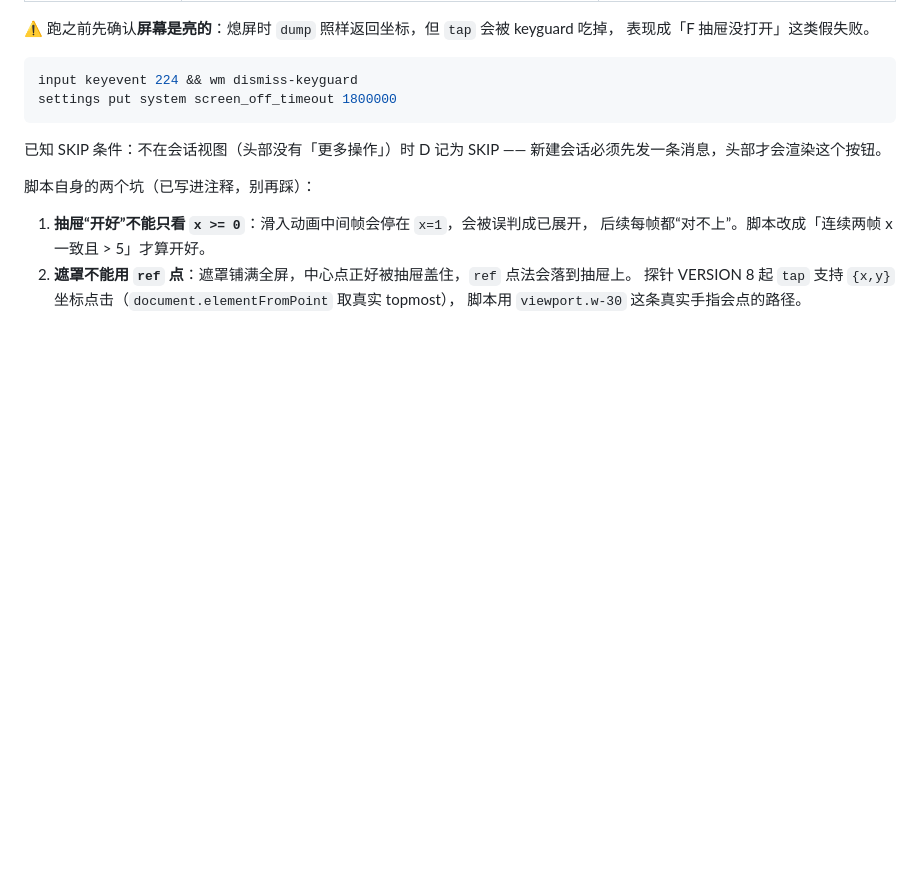
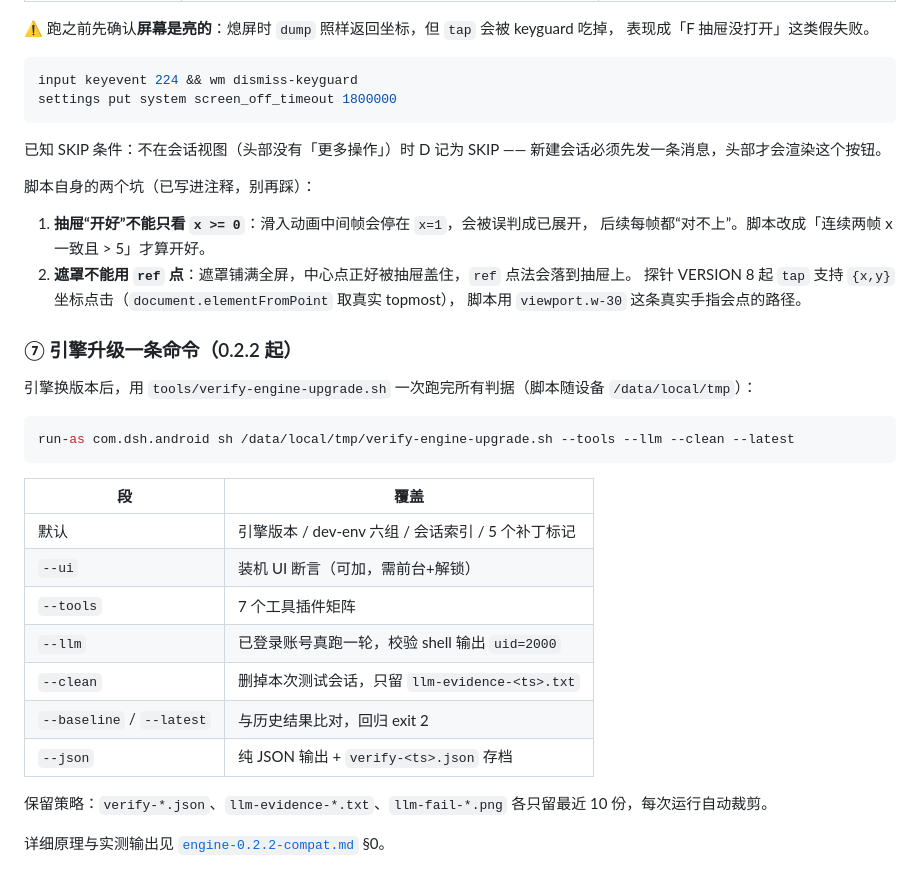
Before and after one commit to kai6666666/deepseek-harness, a Markdown page: docs/agents/verification.md, the part around the change. GitHub-like rendering; blank space fills up the shorter version.

Commit message:
feat(verify): 保留最近10份 + --clean 失败也清理 + verification ⑦

````diff
--- a/docs/agents/verification.md
+++ b/docs/agents/verification.md
@@ -276,3 +276,25 @@ settings put system screen_off_timeout 1800000
 2. **遮罩不能用 `ref` 点**：遮罩铺满全屏，中心点正好被抽屉盖住，`ref` 点法会落到抽屉上。
    探针 VERSION 8 起 `tap` 支持 `{x,y}` 坐标点击（`document.elementFromPoint` 取真实 topmost），
    脚本用 `viewport.w-30` 这条真实手指会点的路径。
+
+### ⑦ 引擎升级一条命令（0.2.2 起）
+
+引擎换版本后，用 `tools/verify-engine-upgrade.sh` 一次跑完所有判据（脚本随设备 `/data/local/tmp`）：
+
+```bash
+run-as com.dsh.android sh /data/local/tmp/verify-engine-upgrade.sh --tools --llm --clean --latest
+```
+
+| 段 | 覆盖 |
+|---|---|
+| 默认 | 引擎版本 / dev-env 六组 / 会话索引 / 5 个补丁标记 |
+| `--ui` | 装机 UI 断言（可加，需前台+解锁） |
+| `--tools` | 7 个工具插件矩阵 |
+| `--llm` | 已登录账号真跑一轮，校验 shell 输出 `uid=2000` |
+| `--clean` | 删掉本次测试会话，只留 `llm-evidence-<ts>.txt` |
+| `--baseline` / `--latest` | 与历史结果比对，回归 exit 2 |
+| `--json` | 纯 JSON 输出 + `verify-<ts>.json` 存档 |
+
+保留策略：`verify-*.json`、`llm-evidence-*.txt`、`llm-fail-*.png` 各只留最近 10 份，每次运行自动裁剪。
+
+详细原理与实测输出见 [`engine-0.2.2-compat.md`](./engine-0.2.2-compat.md) §0。
````
